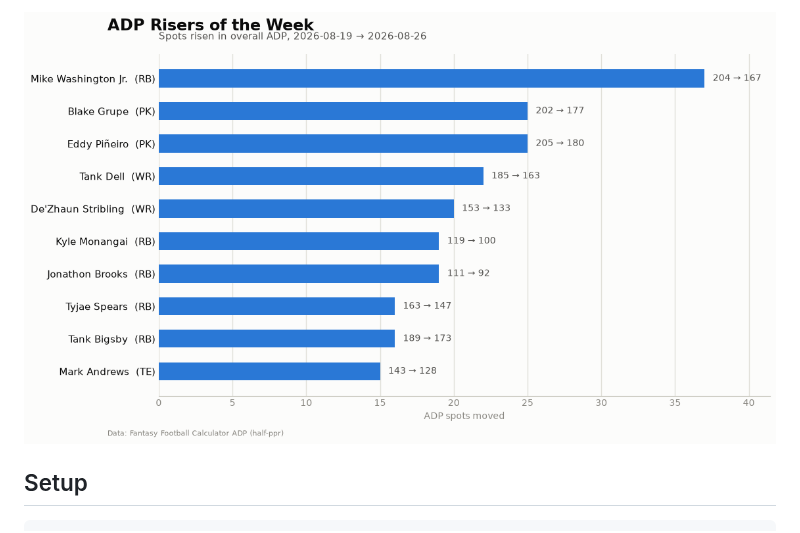
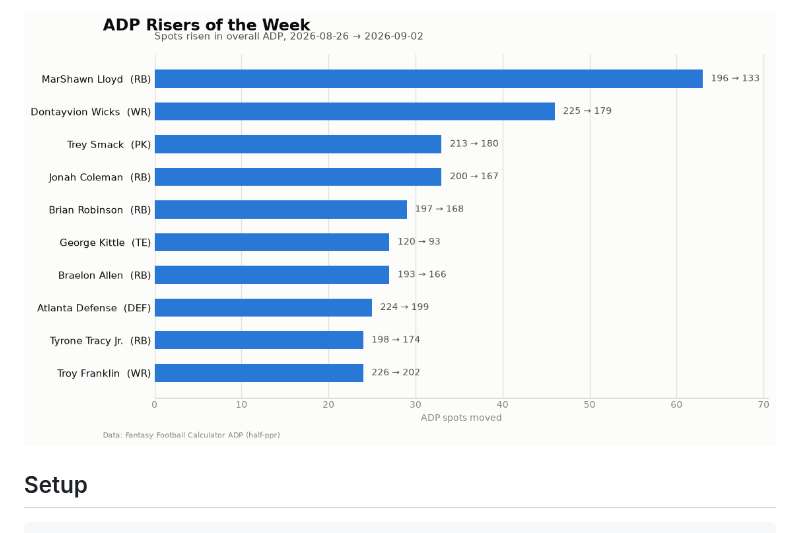
Before and after one commit to SahilAshar/ff-data-pipeline, a Markdown page: README.md, the part around one of its changes. Rendered like a GitHub page; pictures changed too: charts/risers-2026-09-02.png (added).

```diff
--- a/README.md
+++ b/README.md
@@ -14,5 +14,5 @@ Latest report: [reports/2026-08-26.md](reports/2026-08-26.md)
 
-![latest ADP chart](charts/risers-2026-08-26.png)
+![latest ADP chart](charts/risers-2026-09-02.png)
 <!-- ADP:END -->
 
 ## Setup
```
Also changed, not shown: other parts of README.md (+1 -1 lines), reports/2026-09-02.md (added, +54 -0 lines), charts/fallers-2026-09-02.png (added), charts/positional-adp-2026-09-02.png (added).
